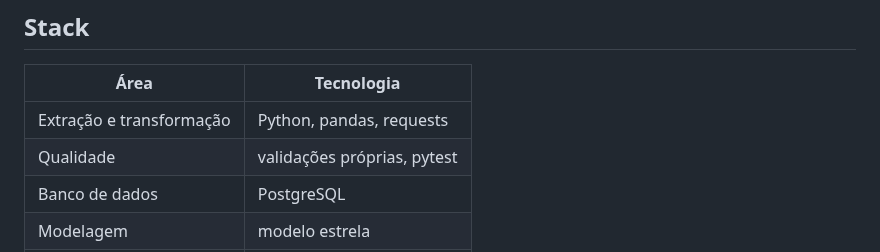
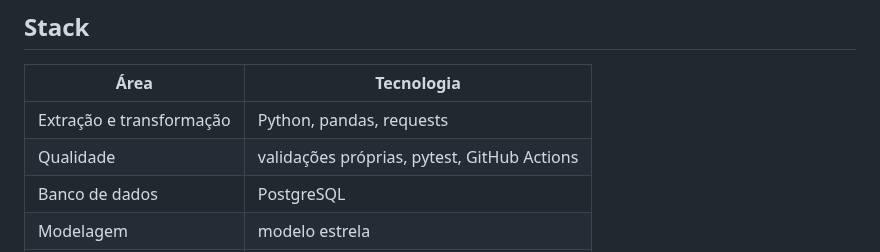
Before and after one commit to peedrovinicius/observatorio-combustiveis-brasil, a Markdown page: README.md, the part around one of its changes. GitHub-like rendering.

Commit message:
docs: destacar integração contínua no README

```diff
--- a/README.md
+++ b/README.md
@@ -55,7 +56,7 @@ Os detalhes estão em [`docs/modelo-dados.md`](docs/modelo-dados.md) e [`docs/da
 | Área | Tecnologia |
 | --- | --- |
 | Extração e transformação | Python, pandas, requests |
-| Qualidade | validações próprias, pytest |
+| Qualidade | validações próprias, pytest, GitHub Actions |
 | Banco de dados | PostgreSQL |
 | Modelagem | modelo estrela |
 | Análise | Python, SQL, Jupyter |
```
Also changed, not shown: other parts of README.md (+1 -0 lines).
